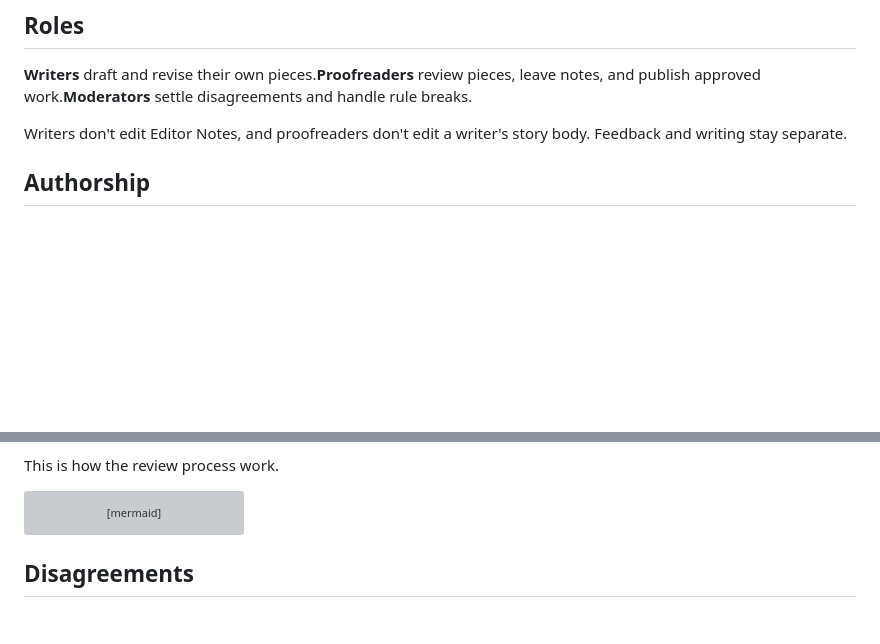
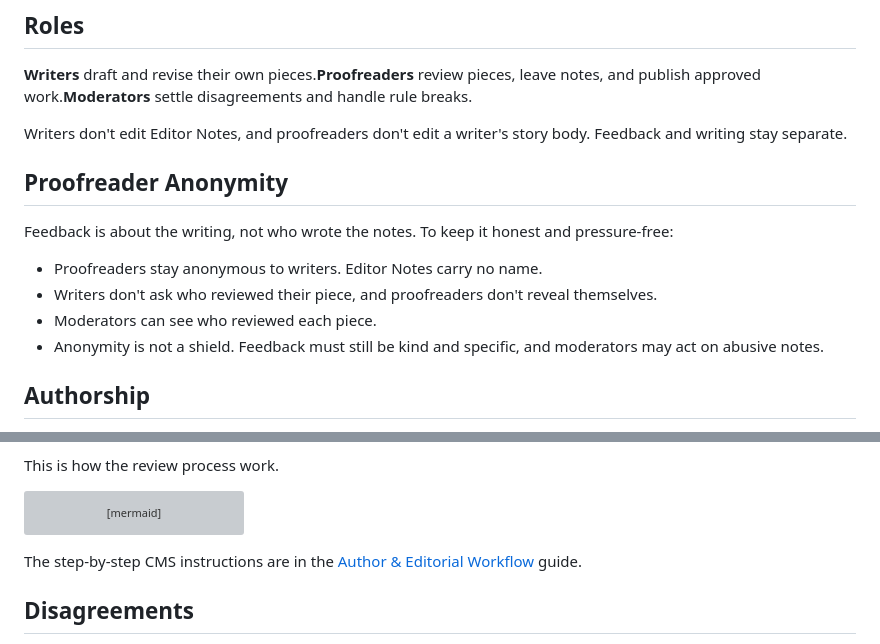
Before and after one commit to nedalturas/by-the-campfire, a Markdown page: src/docs/blog-guidelines.md, 2 parts joined by grey strips. Rendered like a GitHub page; blank space fills up the shorter version; grey boxes are pictures that could not be loaded.

Commit message:
Update Documentation “blog-guidelines”

````diff
--- a/src/docs/blog-guidelines.md
+++ b/src/docs/blog-guidelines.md
@@ -11,6 +11,15 @@ order: 2
 **Writers** draft and revise their own pieces.**Proofreaders** review pieces, leave notes, and publish approved work.**Moderators** settle disagreements and handle rule breaks.
 
 Writers don't edit Editor Notes, and proofreaders don't edit a writer's story body. Feedback and writing stay separate.
+
+## Proofreader Anonymity
+
+Feedback is about the writing, not who wrote the notes. To keep it honest and pressure-free:
+
+- Proofreaders stay anonymous to writers. Editor Notes carry no name.
+- Writers don't ask who reviewed their piece, and proofreaders don't reveal themselves.
+- Moderators can see who reviewed each piece.
+- Anonymity is not a shield. Feedback must still be kind and specific, and moderators may act on abusive notes.
 
 ## Authorship
 
@@ -45,6 +54,7 @@ flowchart TD
     D -- "Needs changes" --> E --> F --> B
     D -- "Approved" --> G --> H
 ```
+The step-by-step CMS instructions are in the [Author & Editorial Workflow](https://by-the-campfire.netlify.app/docs/workflow-guide/) guide.
 
 ## Disagreements
 
````
